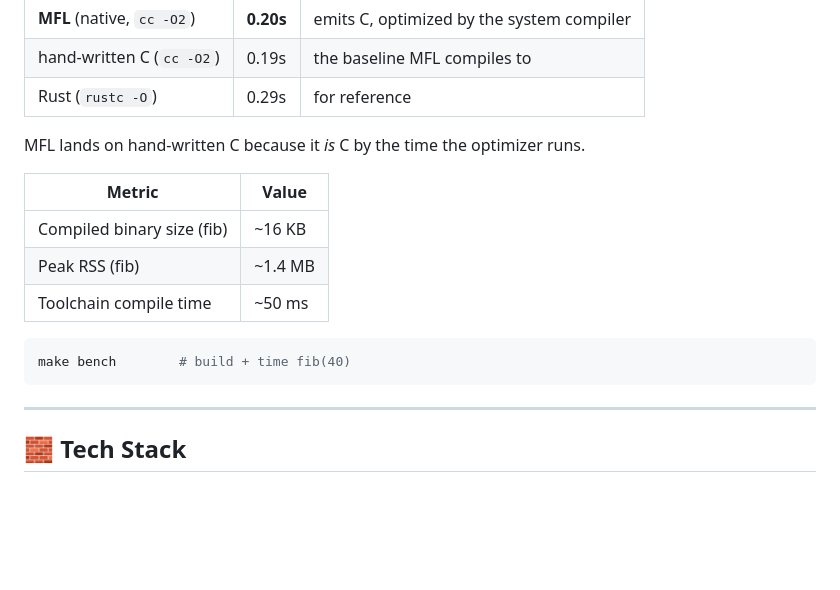
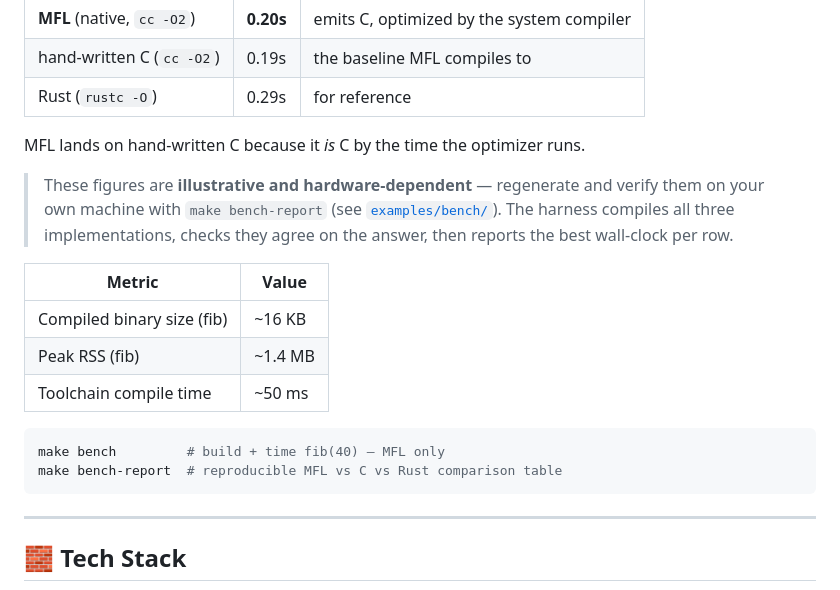
Before and after one commit to javimosch/machin, a Markdown page: README.md, the part around the change. Rendered like a GitHub page; blank space fills up the shorter version.

Commit message:
docs(readme): flag perf numbers as reproducible via bench-report
Point the Performance section at the new make bench-report harness and
note the figures are illustrative/hardware-dependent rather than fixed
claims, resolving the 'not reproducible' gap.

Fixes #5

````diff
--- a/README.md
+++ b/README.md
@@ -210,6 +210,11 @@ curl -i http://localhost:48080/
 
 MFL lands on hand-written C because it *is* C by the time the optimizer runs.
 
+> These figures are **illustrative and hardware-dependent** — regenerate and verify
+> them on your own machine with `make bench-report` (see [`examples/bench/`](examples/bench/README.md)).
+> The harness compiles all three implementations, checks they agree on the answer,
+> then reports the best wall-clock per row.
+
 | Metric | Value |
 |--------|-------|
 | Compiled binary size (fib) | ~16 KB |
@@ -217,7 +222,8 @@ MFL lands on hand-written C because it *is* C by the time the optimizer runs.
 | Toolchain compile time | ~50 ms |
 
 ```bash
-make bench        # build + time fib(40)
+make bench         # build + time fib(40) — MFL only
+make bench-report  # reproducible MFL vs C vs Rust comparison table
 ```
 
 ---
````
